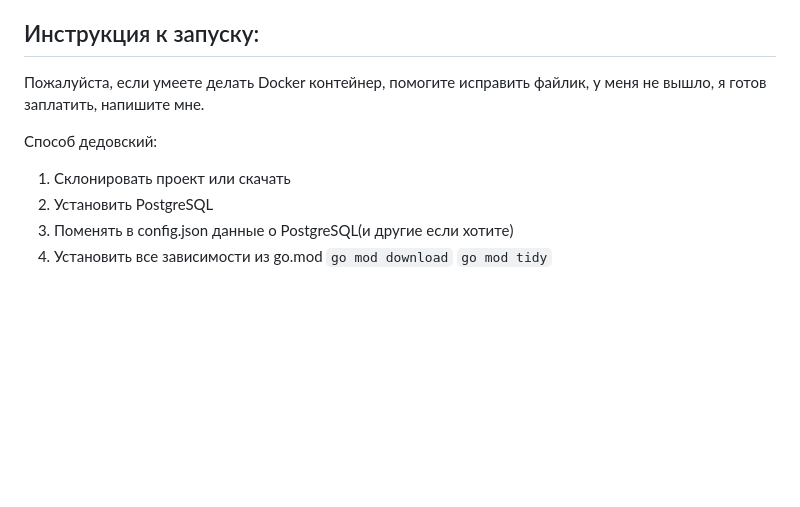
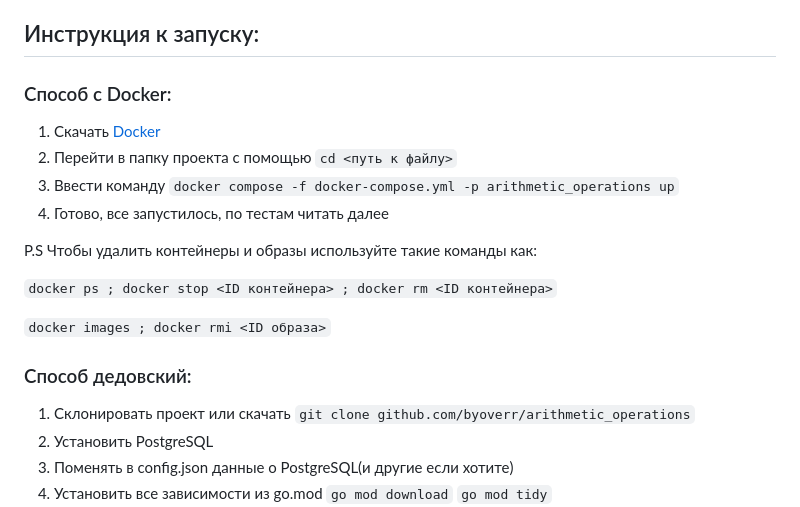
Before and after one commit to byoverr/arithmetic_operations, a Markdown page: README.md, the part around the change. Drawn GitHub-style; blank space fills up the shorter version.

```diff
--- a/README.md
+++ b/README.md
@@ -110,10 +110,19 @@ http://localhost:8080/
 - Покрытие проекта модульными тестами &#10004;
 - Покрытие проекта интеграционными тестами &#10004;
 ## Инструкция к запуску:
-Пожалуйста, если умеете делать Docker контейнер, помогите исправить файлик, у меня не вышло, я готов заплатить, напишите мне.
+### Способ с Docker:
+1. Скачать [Docker](https://www.docker.com/products/docker-desktop/)
+2. Перейти в папку проекта с помощью `cd <путь к файлу>`
+3. Ввести команду `docker compose -f docker-compose.yml -p arithmetic_operations up`
+4. Готово, все запустилось, по тестам читать далее
 
-Способ дедовский:
-1. Склонировать проект или скачать
+P.S Чтобы удалить контейнеры и образы используйте такие команды как:
+
+`docker ps ; docker stop <ID контейнера> ; docker rm <ID контейнера>`
+
+`docker images ; docker rmi <ID образа>`
+### Способ дедовский:
+1. Склонировать проект или скачать `git clone github.com/byoverr/arithmetic_operations`
 2. Установить PostgreSQL
 3. Поменять в config.json данные о PostgreSQL(и другие если хотите)
 4. Установить все зависимости из go.mod `go mod download` `go mod tidy`
```
